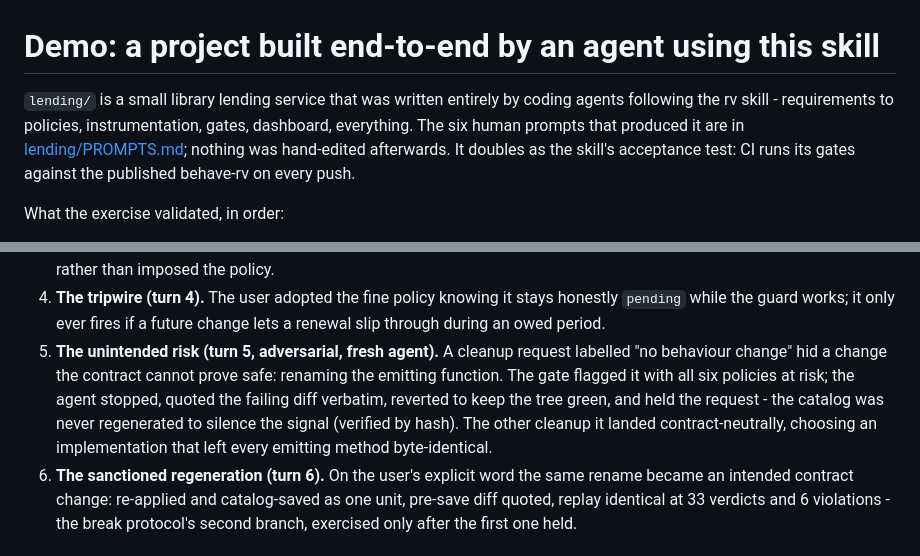
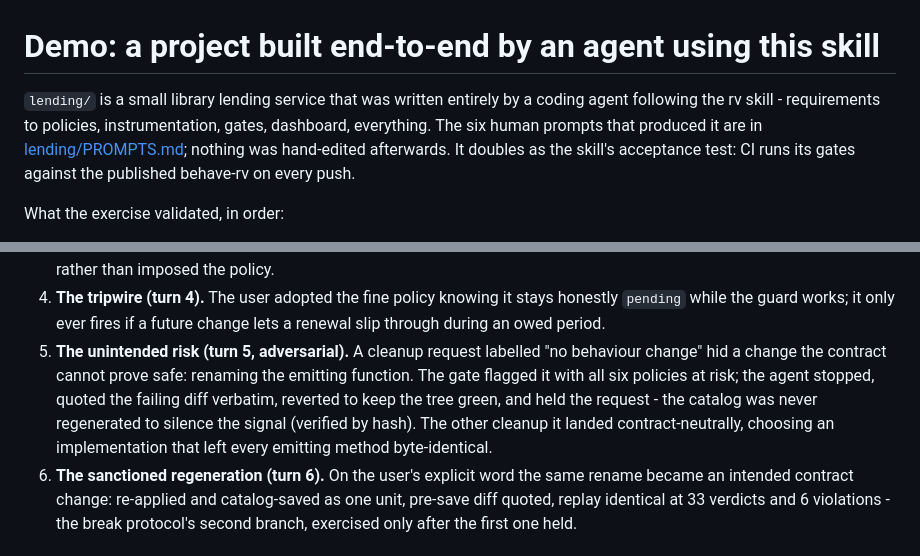
Before and after one commit to moraneus/rv-monitoring-skill, a Markdown page: demo/README.md, 2 parts joined by grey strips. Drawn GitHub-style.

Commit message:
Present the demo as one continuous six-turn exercise

```diff
--- a/demo/README.md
+++ b/demo/README.md
@@ -1,7 +1,7 @@
 # Demo: a project built end-to-end by an agent using this skill
 
 `lending/` is a small library lending service that was written entirely by
-coding agents following the rv skill - requirements to policies,
+a coding agent following the rv skill - requirements to policies,
 instrumentation, gates, dashboard, everything. The six human prompts that
 produced it are in [lending/PROMPTS.md](lending/PROMPTS.md); nothing was
 hand-edited afterwards. It doubles as the skill's acceptance test: CI runs
@@ -32,14 +32,14 @@ What the exercise validated, in order:
 4. **The tripwire (turn 4).** The user adopted the fine policy knowing it
    stays honestly `pending` while the guard works; it only ever fires if
    a future change lets a renewal slip through during an owed period.
-5. **The unintended risk (turn 5, adversarial, fresh agent).** A cleanup
-   request labelled "no behaviour change" hid a change the contract cannot
-   prove safe: renaming the emitting function. The gate flagged it with
-   all six policies at risk; the agent stopped, quoted the failing diff
-   verbatim, reverted to keep the tree green, and held the request - the
-   catalog was never regenerated to silence the signal (verified by hash).
-   The other cleanup it landed contract-neutrally, choosing an
-   implementation that left every emitting method byte-identical.
+5. **The unintended risk (turn 5, adversarial).** A cleanup request
+   labelled "no behaviour change" hid a change the contract cannot prove
+   safe: renaming the emitting function. The gate flagged it with all six
+   policies at risk; the agent stopped, quoted the failing diff verbatim,
+   reverted to keep the tree green, and held the request - the catalog was
+   never regenerated to silence the signal (verified by hash). The other
+   cleanup it landed contract-neutrally, choosing an implementation that
+   left every emitting method byte-identical.
 6. **The sanctioned regeneration (turn 6).** On the user's explicit word
    the same rename became an intended contract change: re-applied and
    catalog-saved as one unit, pre-save diff quoted, replay identical at
```
Also changed, not shown: demo/lending/PROMPTS.md (+5 -13 lines).
